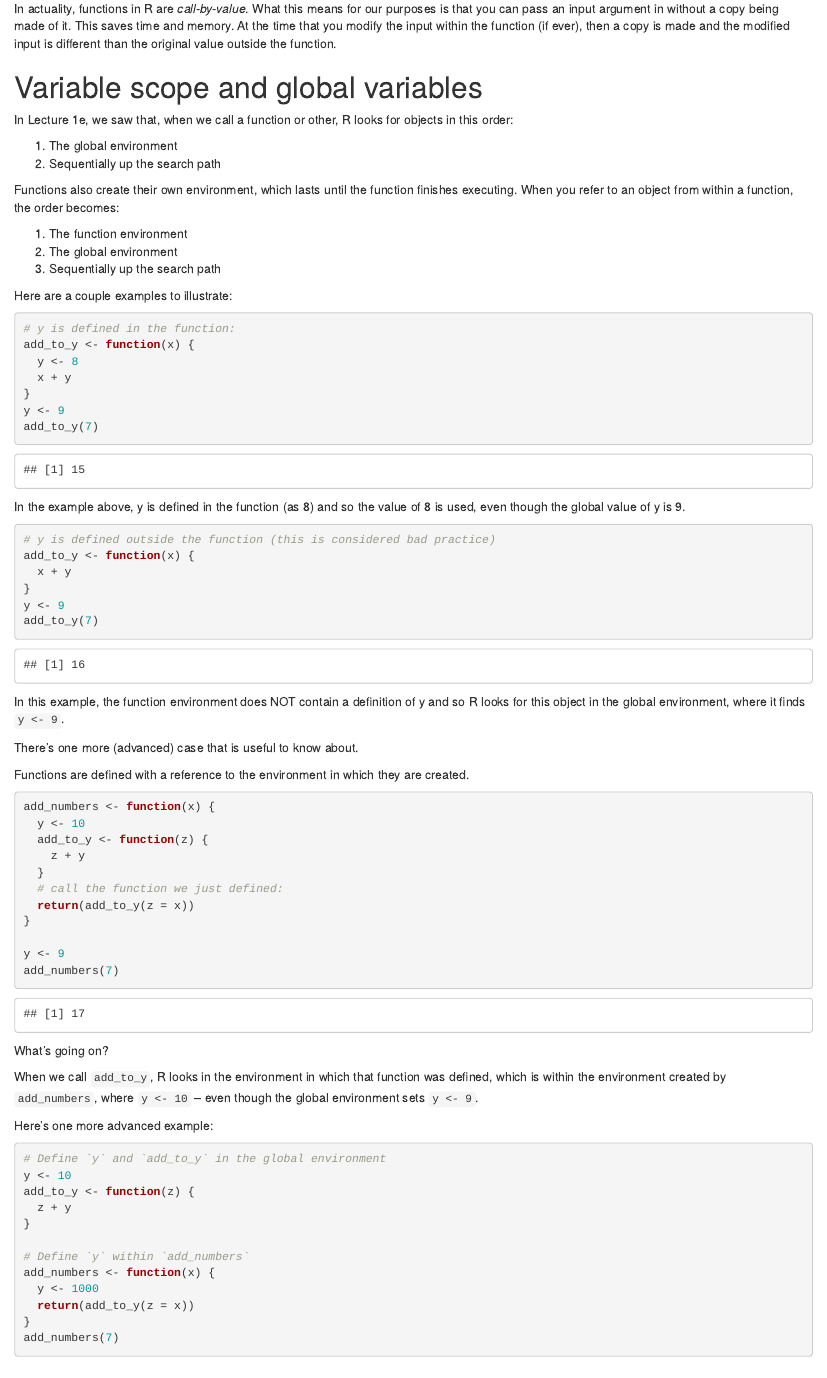
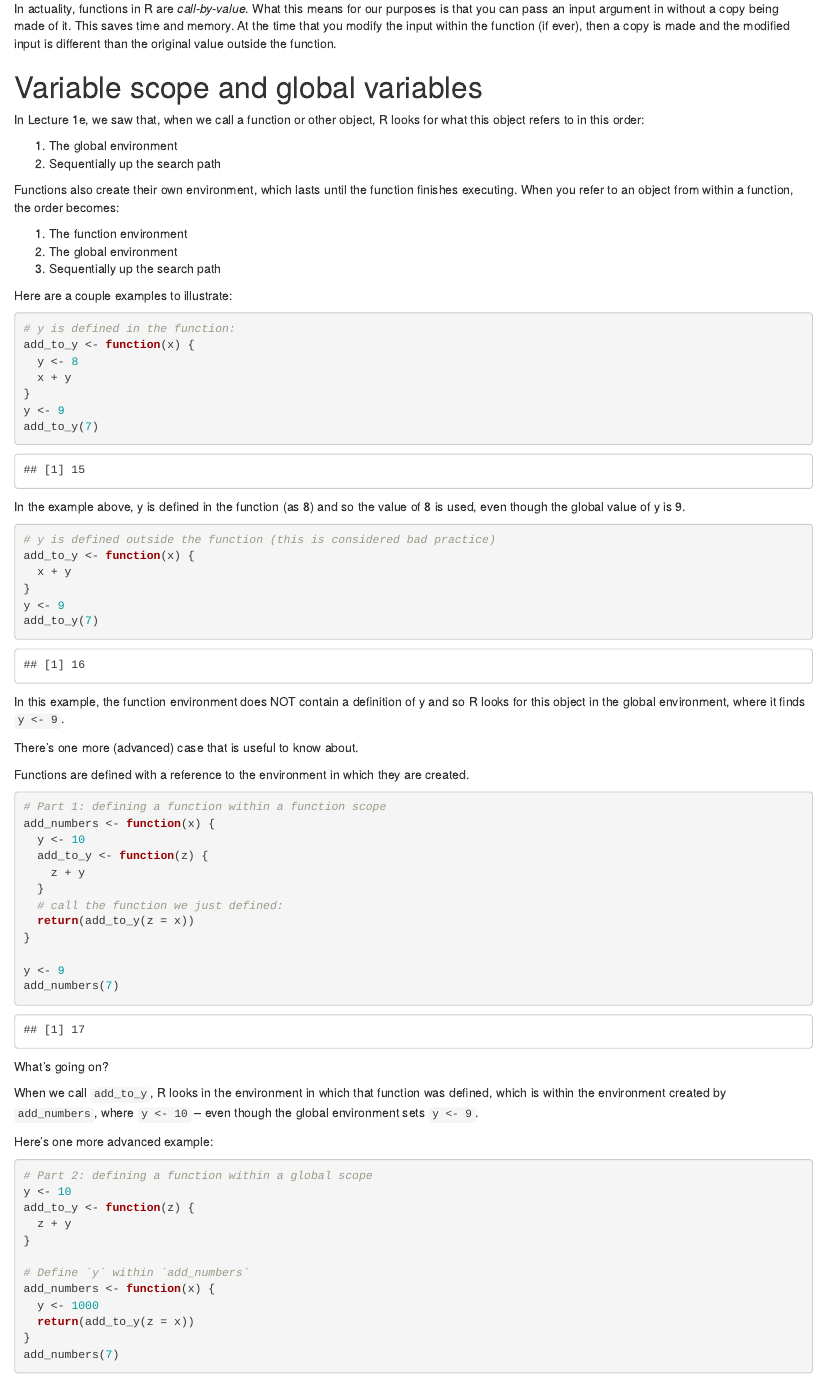
Before and after one commit to mccarthy-m-g/PHC506, an R Markdown document (notebooks/Lecture4d_Function_Scoping.Rmd): the page in a window 1100 px wide, from 420 px down. Rendered offline with R 4.5, knitr and Pandoc, with nearby package versions.

Commit message:
minor clarification

````diff
--- a/notebooks/Lecture4d_Function_Scoping.Rmd
+++ b/notebooks/Lecture4d_Function_Scoping.Rmd
@@ -38,8 +38,8 @@ than the original value outside the function.
 
 # Variable scope and global variables
 
-In Lecture 1e, we saw that, when we call a function or other, R looks for
-objects in this order:
+In Lecture 1e, we saw that, when we call a function or other object, R looks for
+what this object refers to in this order:
 
 1. The global environment
 2. Sequentially up the search path
@@ -87,6 +87,7 @@ Functions are defined with a reference to the environment in which they are
 created.
 
 ```{r}
+# Part 1: defining a function within a function scope
 add_numbers <- function(x) {
   y <- 10
   add_to_y <- function(z) {
@@ -109,7 +110,7 @@ defined, which is within the environment created by `add_numbers`, where
 Here's one more advanced example:
 
 ```{r}
-# Define `y` and `add_to_y` in the global environment
+# Part 2: defining a function within a global scope
 y <- 10
 add_to_y <- function(z) {
   z + y
````
Also changed, not shown: notebooks/Lecture4b_if_and_else.Rmd (+1 -1 lines).
